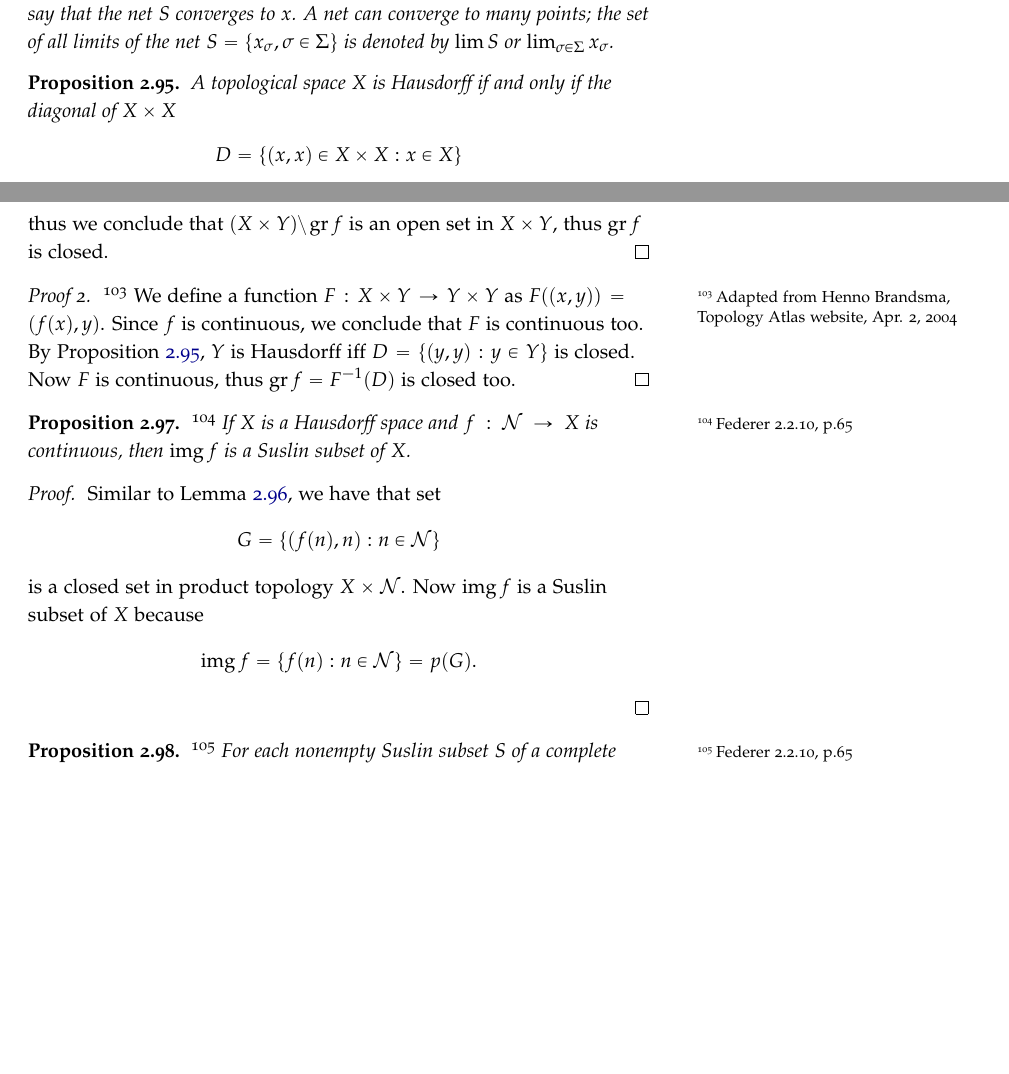
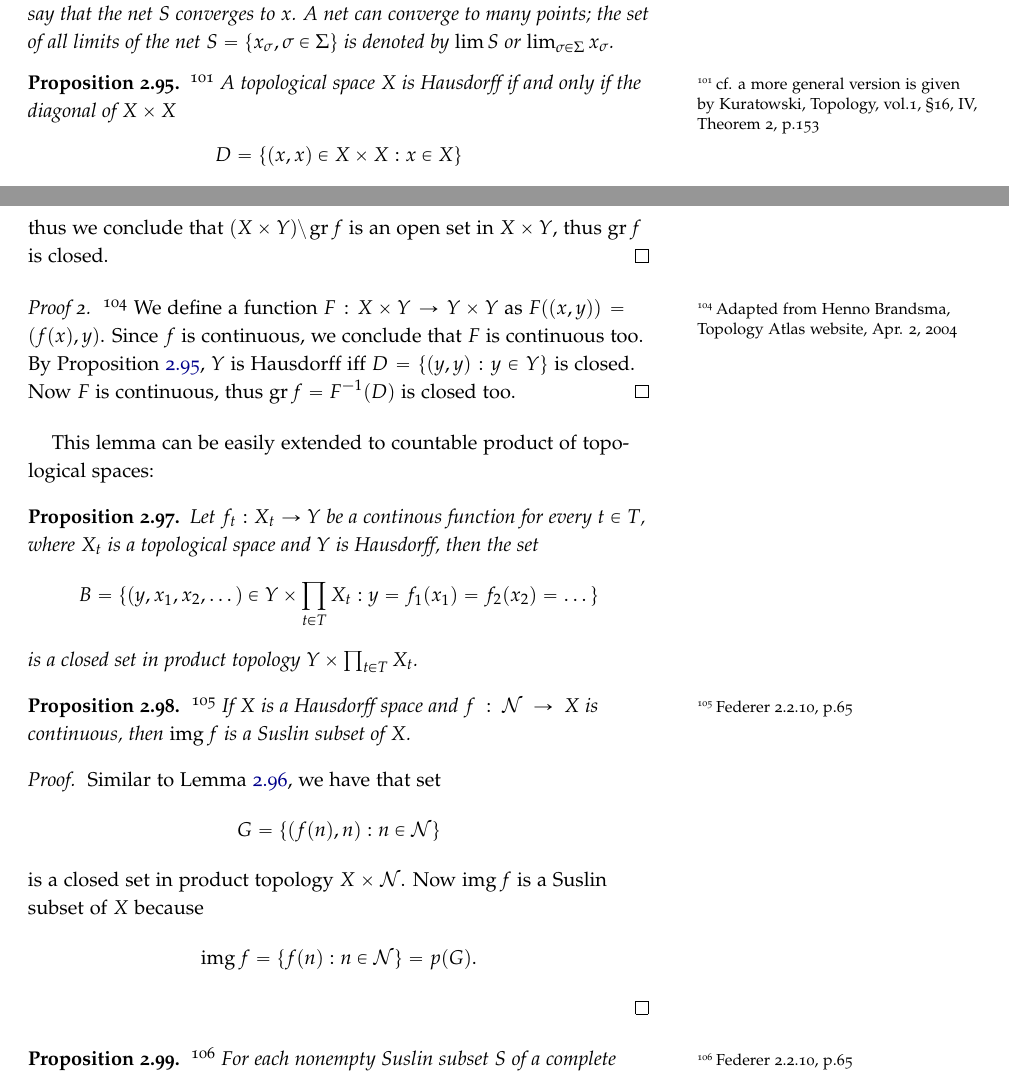
Before and after one commit to simon-song/note_federer, a LaTeX book (note_federer.tex, which reads text/borel.tex): two parts of pages 59 and 60 of 73, joined at a grey line, cut so that both start at the same text, the shorter picture padded with empty space. Compiled offline with pdfLaTeX.

Commit message:
added notes on Borel sets

```diff
--- a/text/borel.tex
+++ b/text/borel.tex
@@ -2880,6 +2880,8 @@ $\lim_{\sigma\in\Sigma} x_{\sigma}$.
 
 %%%%%%%%%%%%%%%%%%%%%%%%%%%%%%%%%
 \begin{proposition} \label{P:haus_diag}
+\footnote{cf. a more general version is given by Kuratowski, Topology, vol.1,
+	\S 16, IV, Theorem 2, p.153}
 A topological space $X$ is Hausdorff if and only if the diagonal of $X\times X$
 \[
 	D= \{ (x,x)\in X\times X: x\in X \}
@@ -2937,6 +2939,18 @@ $f$ is continuous, we conclude that $F$ is continuous too. By Proposition
 \ref{P:haus_diag}, $Y$ is Hausdorff iff $D=\{ (y,y):y\in Y \}$ is closed. Now $F$
 is continuous, thus $\gr f=F^{-1}(D)$ is closed too.
 \end{proof}
+
+This lemma can be easily extended to countable product of topological spaces:
+
+%%%%%%%%%%%%%%%%%%%%%%%%
+\begin{proposition}
+Let $f_t:X_t\to Y$ be a continous function for every $t\in T$, where $X_t$ is a
+topological space and $Y$ is Hausdorff, then the set
+\[
+  B=\{ (y,x_1,x_2,\dots)\in Y\times \prod_{t\in T} X_t: y=f_1(x_1)=f_2(x_2)=\dots \}
+\]
+is a closed set in product topology $Y\times \prod_{t\in T} X_t$.
+\end{proposition}
 
 %%%%%%%%%%%%%%%%%%%%%%%%%%%%%%%%%
 \begin{proposition} \label{P:suslin_haus}
```
